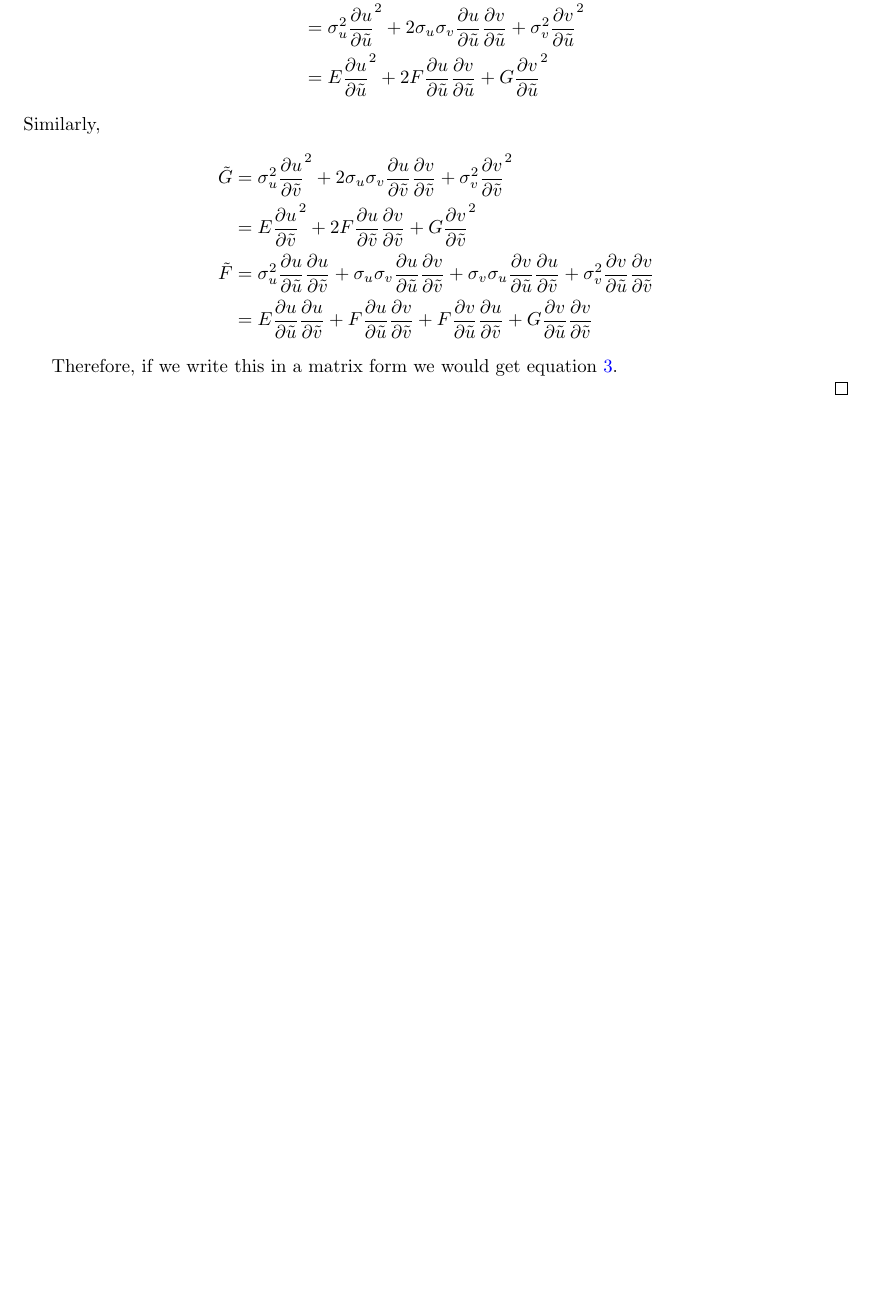
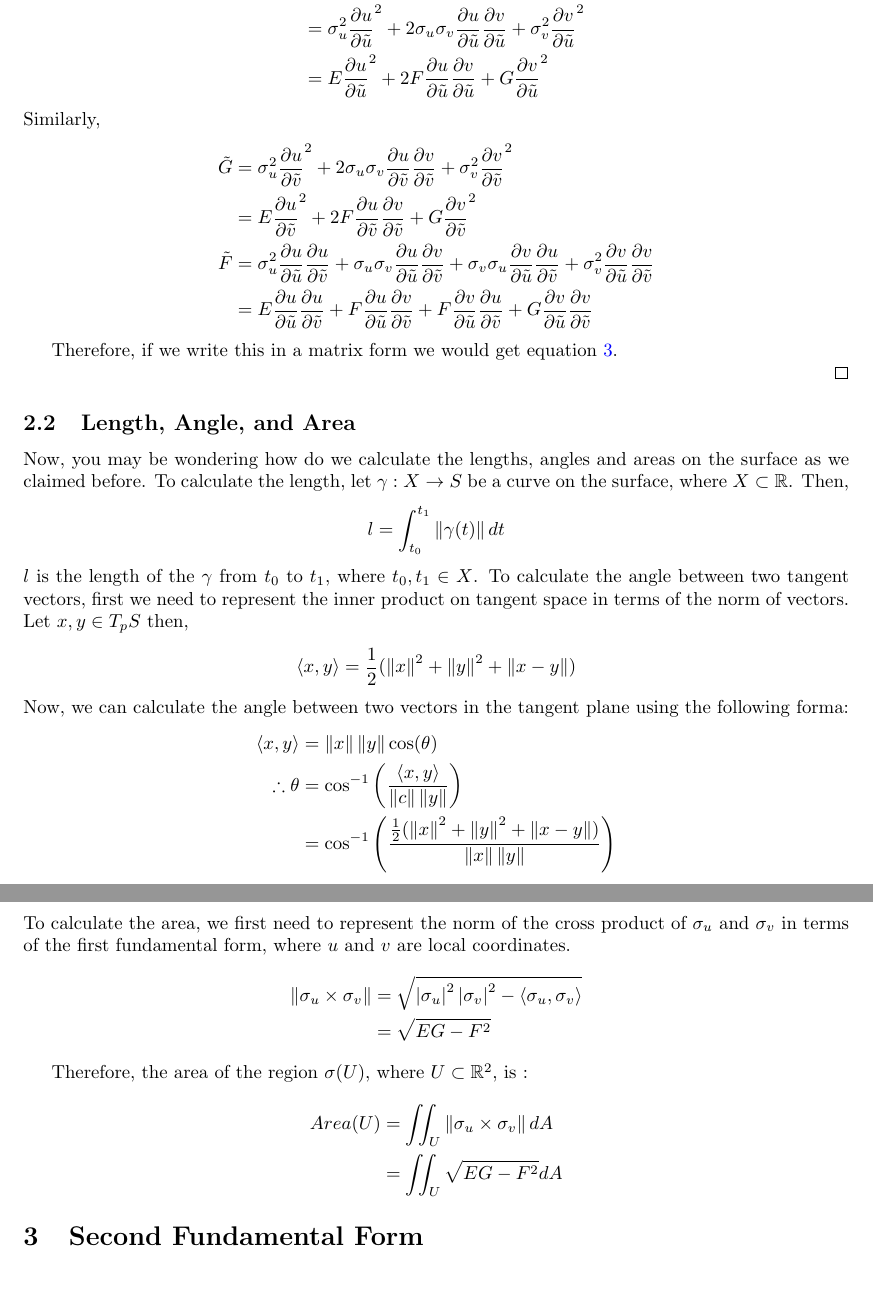
Before and after one commit to PankajGhodla/differentailGeomteryReport, a LaTeX document (main.tex): part of page 4 of 4 before the commit and two parts of pages 4 and 5 of 5 after it, the two joined at a grey line, cut so that both start at the same text, the shorter picture padded with empty space. Compiled offline with pdfLaTeX.

Commit message:
Start of the second fundamental form

```diff
--- a/main.tex
+++ b/main.tex
@@ -198,7 +200,34 @@ Now, a good question to ask would be, how reparametrisation of a surface affects
     Therefore, if we write this in a matrix form we would get equation \ref{eq: reparmetrisation affect on the first fundamental form}.
 
 \end{proof}
+\subsection{Length, Angle, and Area}
+Now, you may be wondering how do we calculate the lengths, angles and areas on the surface as we claimed before. To calculate the length, let \( \gamma: X \rightarrow S \) be a curve on the surface, where \(X \subset \R \). Then,
+\begin{align*}
+    l = \int_{t_0}^{t_1} \left\lVert \gamma(t)\right\rVert dt
+\end{align*}
+\(l\) is the length of the \(\gamma\) from \(t_0\) to \(t_1\), where \( t_0, t_1 \in X\).
+To calculate the angle between two tangent vectors, first we need to represent the inner product on tangent space in terms of the norm of vectors. Let \( x,y \in T_pS\) then,
+\begin{align*}
+    \left\langle x, y\right\rangle = \frac{1}{2}(\left\lVert x\right\rVert^2 + \left\lVert y\right\rVert^2 +\left\lVert x-y \right\rVert  )
+\end{align*}
+Now, we can calculate the angle between two vectors in the tangent plane using the following forma:
+\begin{align*}
+    \left\langle x,y\right\rangle & = \left\lVert x\right\rVert \left\lVert y\right\rVert \text{cos}(\theta)                                                                                                                              \\
+    \therefore \theta             & = \text{cos}^{-1} \left( \frac{\left\langle x,y\right\rangle }{\left\lVert c\right\rVert \left\lVert y\right\rVert } \right)                                                                          \\
+                                  & = \text{cos}^{-1} \left( \frac{\frac{1}{2}(\left\lVert x\right\rVert^2 + \left\lVert y\right\rVert^2 +\left\lVert x-y \right\rVert  ) }{\left\lVert x\right\rVert \left\lVert y\right\rVert } \right)
+\end{align*}
+To calculate the area, we first need to represent the norm of the cross product of \( \sigma_u \) and \( \sigma_v \) in terms of the first fundamental form, where \( u \) and \( v\) are local coordinates.
+\begin{align*}
+    \left\lVert \sigma_u \times \sigma_v \right\rVert & = \sqrt{\left\lvert \sigma_u\right\rvert^2 \left\lvert \sigma_v \right\rvert^2 - \left\langle \sigma_u, \sigma_v \right\rangle } \\
+                                                      & = \sqrt{EG - F^2}
+\end{align*}
 
+Therefore, the area of the region \( \sigma(U) \), where \( U \subset \R^2 \), is :
+\begin{align*}
+    Area(U) & = \iint_U \left\lVert \sigma_u \times \sigma_v \right\rVert dA\\
+            & = \iint_U \sqrt{EG - F^2} dA
+\end{align*}
 
+\section{Second Fundamental Form}
 
 \end{document}
```
Also changed, not shown: main.pdf, main.tex (2 more changed lines), 7 other files.
